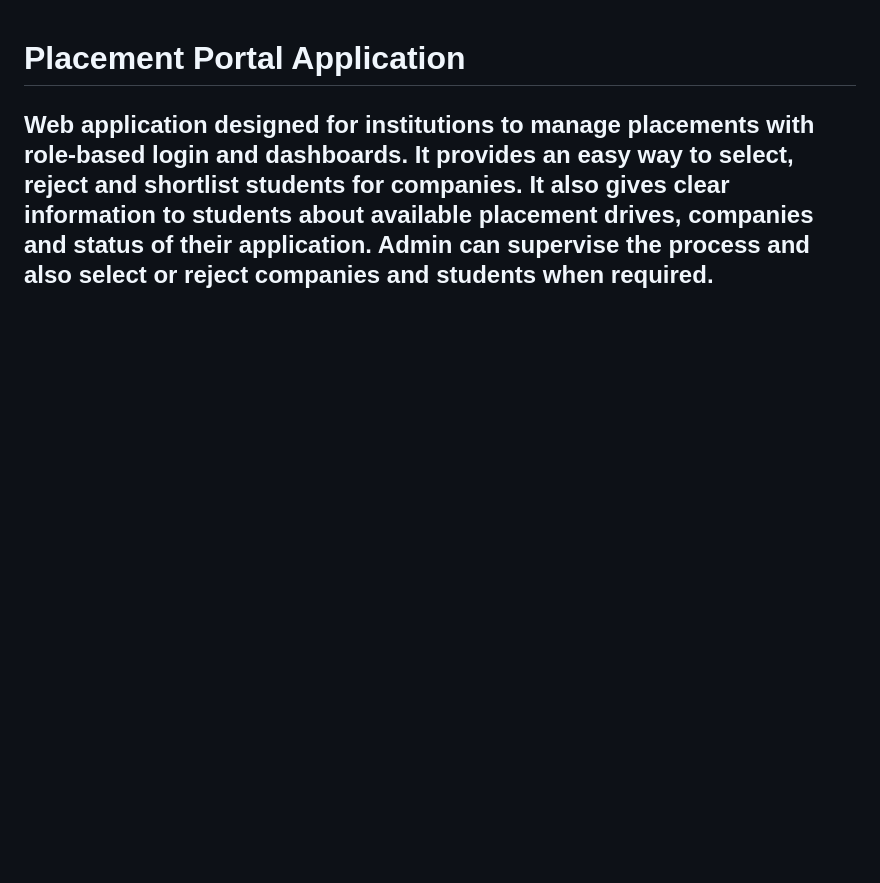
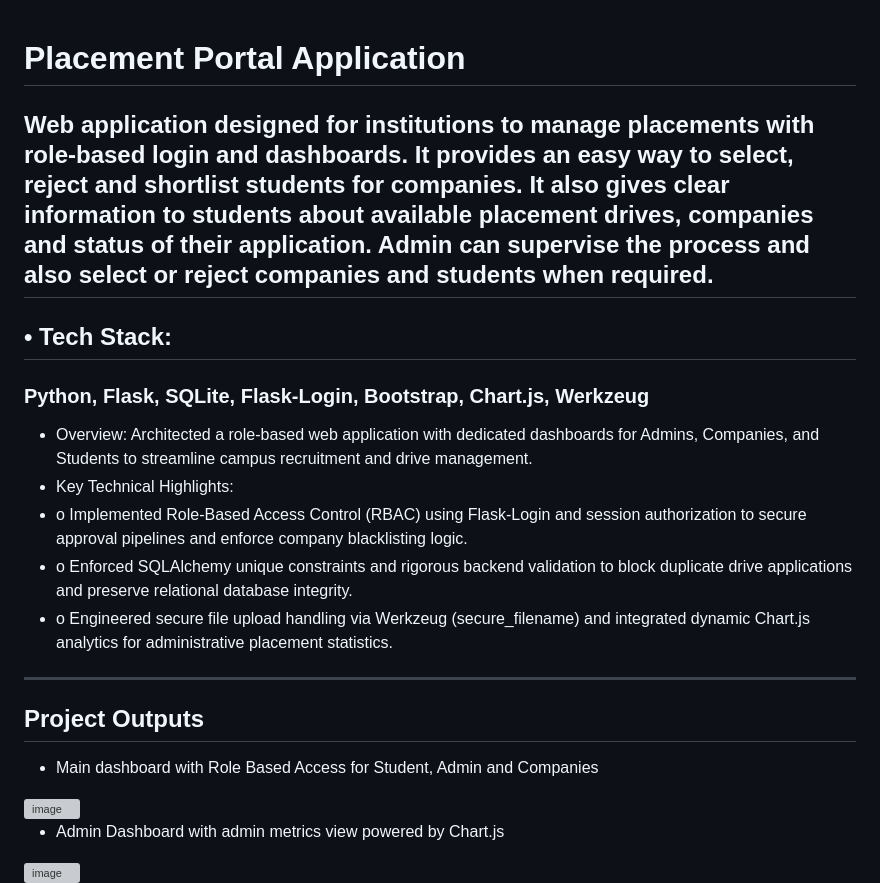
Before and after one commit to bindhu-aashritha/placement-portal-application, a Markdown page: README.md, the part around one of its changes. Rendered like a GitHub page; blank space fills up the shorter version; grey boxes are pictures that could not be loaded.

Commit message:
Enhance README with project details and outputs
Expanded README to include tech stack, project overview, key technical highlights and project outputs.

```diff
--- a/README.md
+++ b/README.md
@@ -1,2 +1,18 @@
 # Placement Portal Application
 ## Web application designed for institutions to manage placements with role-based login and dashboards. It provides an easy way to select, reject and shortlist students for companies. It also gives clear information to students about available placement drives, companies and status of their application. Admin can supervise the process and also select or reject companies and students when required.
+
+## •	Tech Stack:
+### Python, Flask, SQLite, Flask-Login, Bootstrap, Chart.js, Werkzeug
+* Overview: Architected a role-based web application with dedicated dashboards for Admins, Companies, and Students to streamline campus recruitment and drive management.
+* Key Technical Highlights:
+* o	Implemented Role-Based Access Control (RBAC) using Flask-Login and session authorization to secure approval pipelines and enforce company blacklisting logic.
+* o	Enforced SQLAlchemy unique constraints and rigorous backend validation to block duplicate drive applications and preserve relational database integrity.
+* o	Engineered secure file upload handling via Werkzeug (secure_filename) and integrated dynamic Chart.js analytics for administrative placement statistics.
+---
+## Project Outputs
+* Main dashboard with Role Based Access for Student, Admin and Companies
+<img width="945" height="480" alt="image" src="https://github.com/user-attachments/assets/01e4ae03-9a42-4b43-9839-36e44e86502a" />
+
+* Admin Dashboard with admin metrics view powered by Chart.js
+<img width="945" height="457" alt="image" src="https://github.com/user-attachments/assets/3e46d86e-44ba-4e25-a8f5-df4f7d634a3e" />
+
```
Also changed, not shown: other parts of README.md (+5 -0 lines).
